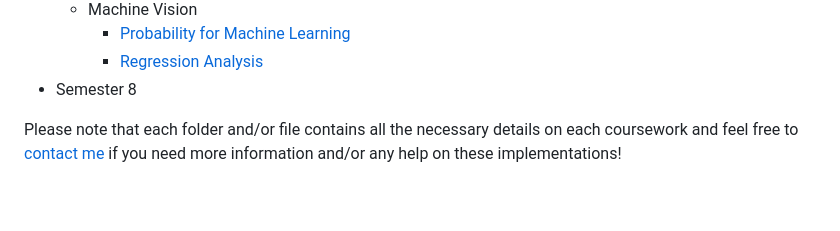
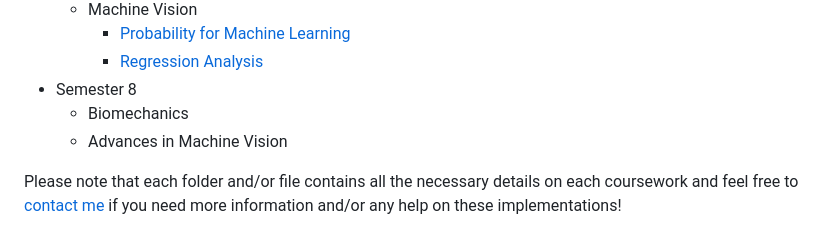
Before and after one commit to NuwanSriBandara/Academic-Project-Codebase, a Markdown page: README.md, the part around one of its changes. Drawn GitHub-style; blank space fills up the shorter version.

```diff
--- a/README.md
+++ b/README.md
@@ -44,6 +44,8 @@ This repository is developed for the purpose of delivering the algorithmic imple
     - [Probability for Machine Learning](https://github.com/NuwanSriBandara/Academic-Project-Codebase/tree/main/Semester%207/Machine%20Vision/Probability%20for%20Machine%20Learning)
     - [Regression Analysis](https://github.com/NuwanSriBandara/Academic-Project-Codebase/tree/main/Semester%207/Machine%20Vision/Regression%20Analysis)
 - Semester 8
+  - Biomechanics
+  - Advances in Machine Vision
 
 Please note that each folder and/or file contains all the necessary details on each coursework and feel free to [contact me](mailto:pmnsribandara@gmail.com) if you need more information and/or any help on these implementations!
 
```
Also changed, not shown: other parts of README.md (+1 -1 lines).
